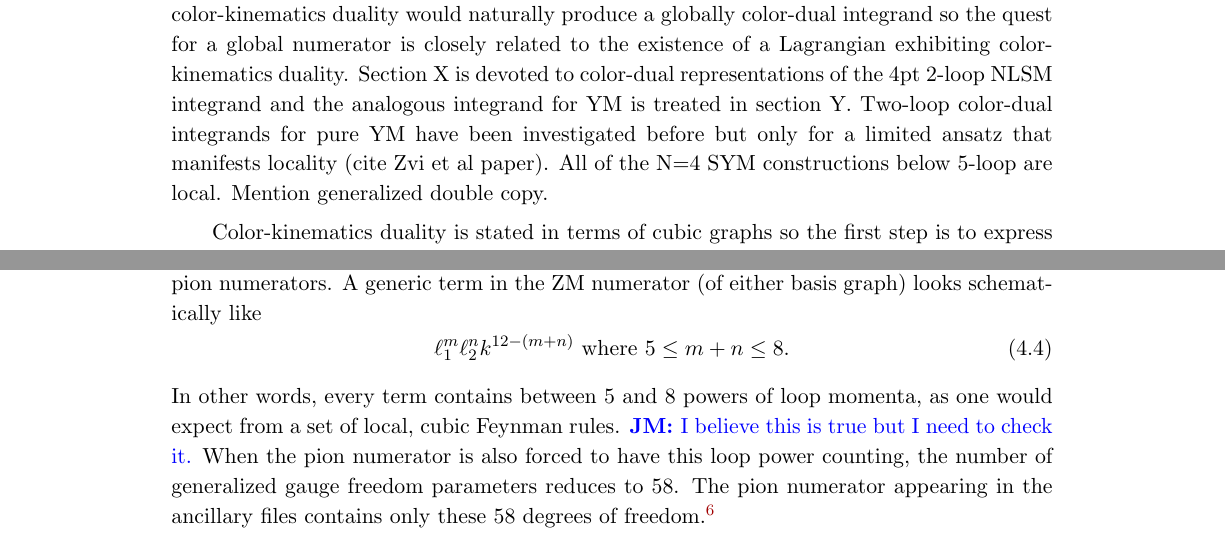
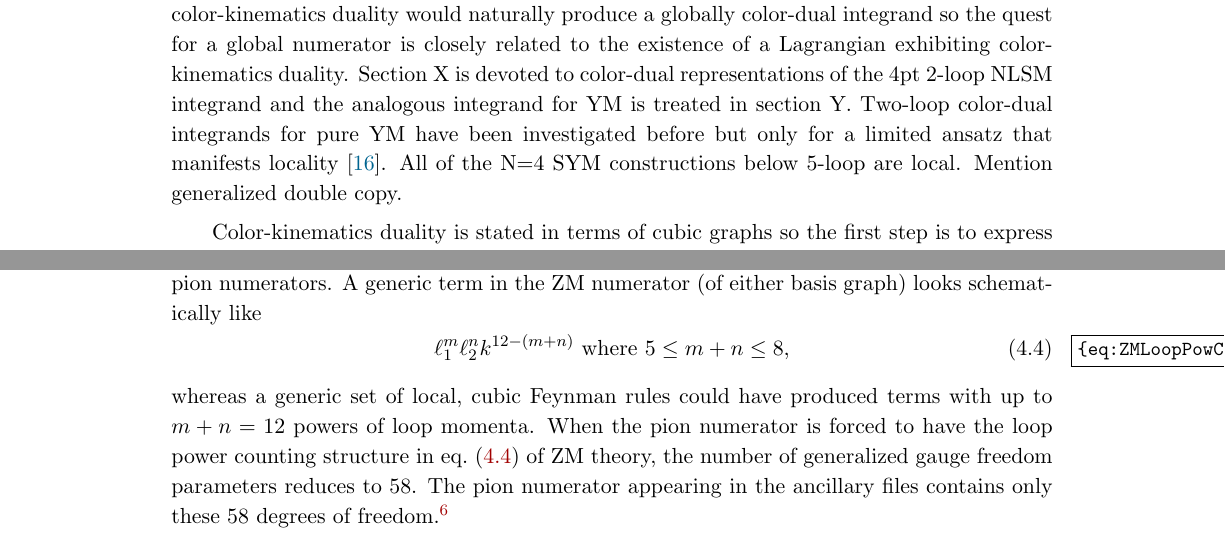
Before and after one commit to nicpavao/2loopNLSM, a LaTeX document (notes/2loopNLSM.tex): two parts of pages 7 and 16 of 34, joined at a grey line, cut so that both start at the same text. Compiled offline with pdfLaTeX.

Commit message:
Corrected a power counting statment

```diff
--- a/notes/2loopNLSM.tex
+++ b/notes/2loopNLSM.tex
@@ -405,8 +405,7 @@ exhibiting color-kinematics duality.  Section X is devoted to
 color-dual representations of the 4pt 2-loop NLSM integrand and the
 analogous integrand for YM is treated in section Y.  Two-loop
 color-dual integrands for pure YM have been investigated before but
-only for a limited ansatz that manifests locality (cite Zvi et al
-paper).  All of the N=4 SYM constructions below 5-loop are local.
+only for a limited ansatz that manifests locality \cite{Bern:2015ooa}.  All of the N=4 SYM constructions below 5-loop are local.
 Mention generalized double copy.
 
 Color-kinematics duality is stated in terms of cubic graphs so the
@@ -970,11 +969,11 @@ After performing the 2D matching, there are only 365 parameters of generalized g
 The loop momentum structure of ZM theory provides one final hint for simplifying the pion numerators.
 A generic term in the ZM numerator (of either basis graph) looks schematically like
 \be
-\ell_1^m \ell_2^n k^{12-(m+n)} \text{ where } 5 \leq m+n \leq 8.
-\ee
-In other words, every term contains between 5 and 8 powers of loop momenta, as one would expect from a set of local, cubic Feynman rules.
-\jm{I believe this is true but I need to check it.}
-When the pion numerator is also forced to have this loop power counting, the number of generalized gauge freedom parameters reduces to 58.
+\label{eq:ZMLoopPowCount}
+\ell_1^m \ell_2^n k^{12-(m+n)} \text{ where } 5 \leq m+n \leq 8,
+\ee
+whereas a generic set of local, cubic Feynman rules could have produced terms with up to $m+n=12$ powers of loop momenta.
+When the pion numerator is forced to have the loop power counting structure in \cref{eq:ZMLoopPowCount} of ZM theory, the number of generalized gauge freedom parameters reduces to 58.
 The pion numerator appearing in the ancillary files contains only these 58 degrees of freedom.\footnote{When the 4pt pion amplitude is normalized to $-k_1\cdot k_2$ and the ZM vertex is normalized to $k_1^\mu \epsilon_{\mu\nu}k_2^\nu$, the parameter $z$ is fixed to $216/565$, which is clearly unrelated to the difference in coupling constants.}
 
 \subsection{Double-copy verification}
```
Also changed, not shown: notes/2loopNLSM.tex (2 more changed lines).
